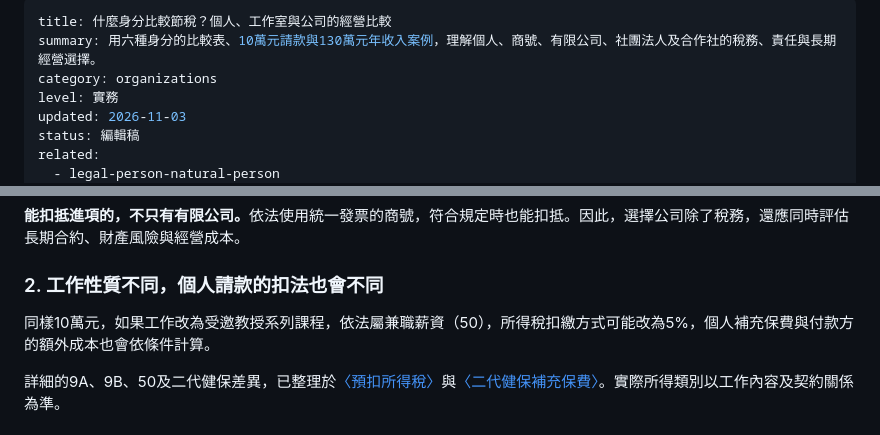
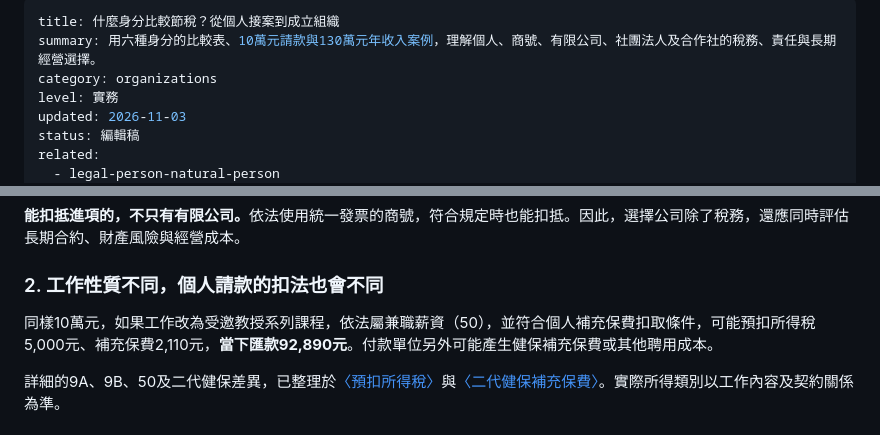
Before and after one commit to minrhome-nlica/local-practice-guide, a Markdown page: src/drafts/which-status-saves-tax-simplified-20261103.md, 2 parts joined by grey strips. GitHub-like rendering.

Commit message:
完成節稅篇章白話精簡版並補充10萬元薪資案例金額

```diff
--- a/src/drafts/which-status-saves-tax-simplified-20261103.md
+++ b/src/drafts/which-status-saves-tax-simplified-20261103.md
@@ -1,5 +1,5 @@
 ---
-title: 什麼身分比較節稅？個人、工作室與公司的經營比較
+title: 什麼身分比較節稅？從個人接案到成立組織
 summary: 用六種身分的比較表、10萬元請款與130萬元年收入案例，理解個人、商號、有限公司、社團法人及合作社的稅務、責任與長期經營選擇。
 category: organizations
 level: 實務
@@ -87,7 +87,7 @@ tags:
 
 ### 2. 工作性質不同，個人請款的扣法也會不同
 
-同樣10萬元，如果工作改為受邀教授系列課程，依法屬兼職薪資（50），所得稅扣繳方式可能改為5%，個人補充保費與付款方的額外成本也會依條件計算。
+同樣10萬元，如果工作改為受邀教授系列課程，依法屬兼職薪資（50），並符合個人補充保費扣取條件，可能預扣所得稅5,000元、補充保費2,110元，<strong>當下匯款92,890元</strong>。付款單位另外可能產生健保補充保費或其他聘用成本。
 
 詳細的9A、9B、50及二代健保差異，已整理於<a href="/local-practice-guide/entries/income-withholding/">〈預扣所得稅〉</a>與<a href="/local-practice-guide/entries/supplemental-premium/">〈二代健保補充保費〉</a>。實際所得類別以工作內容及契約關係為準。
 
```
